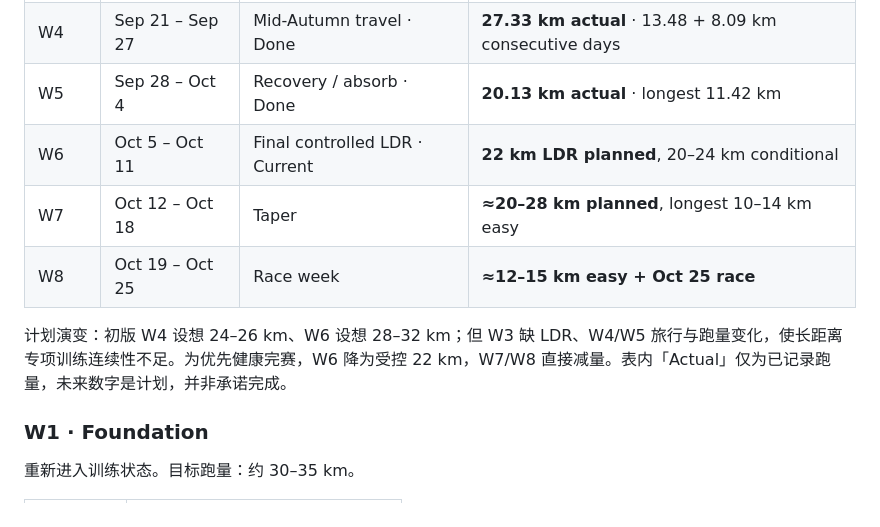
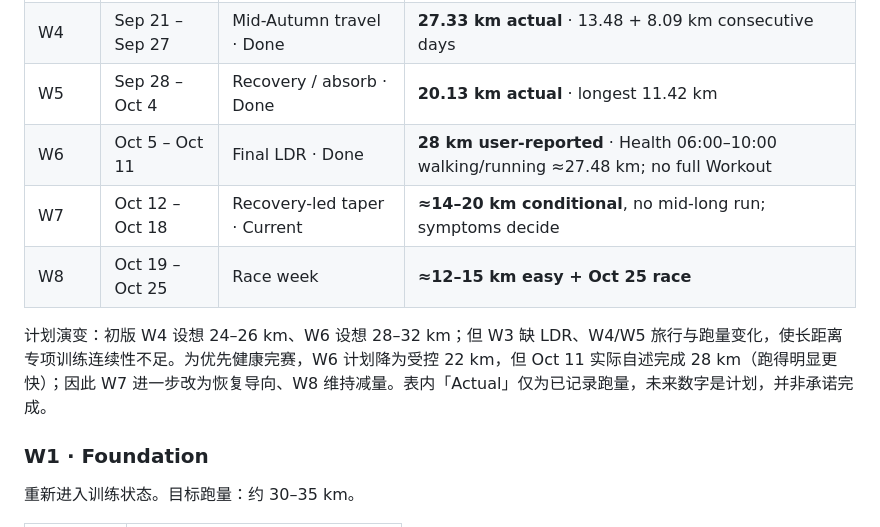
Before and after one commit to puran1218/micro-weekly, a Markdown page: campaigns/tj-2026.md, the part around one of its changes. Rendered like a GitHub page.

```diff
--- a/campaigns/tj-2026.md
+++ b/campaigns/tj-2026.md
@@ -46,11 +46,11 @@ LDR checkpoint: 15 → 18 → 20 → 22 km；逐次检查左足弓、左小腿
 | W3 | Sep 14 – Sep 20 | Endurance · Done | **≈14.6 km actual** · no LDR |
 | W4 | Sep 21 – Sep 27 | Mid-Autumn travel · Done | **27.33 km actual** · 13.48 + 8.09 km consecutive days |
 | W5 | Sep 28 – Oct 4 | Recovery / absorb · Done | **20.13 km actual** · longest 11.42 km |
-| W6 | Oct 5 – Oct 11 | Final controlled LDR · Current | **22 km LDR planned**, 20–24 km conditional |
-| W7 | Oct 12 – Oct 18 | Taper | **≈20–28 km planned**, longest 10–14 km easy |
+| W6 | Oct 5 – Oct 11 | Final LDR · Done | **28 km user-reported** · Health 06:00–10:00 walking/running ≈27.48 km; no full Workout |
+| W7 | Oct 12 – Oct 18 | Recovery-led taper · Current | **≈14–20 km conditional**, no mid-long run; symptoms decide |
 | W8 | Oct 19 – Oct 25 | Race week | **≈12–15 km easy + Oct 25 race** |
 
-计划演变：初版 W4 设想 24–26 km、W6 设想 28–32 km；但 W3 缺 LDR、W4/W5 旅行与跑量变化，使长距离专项训练连续性不足。为优先健康完赛，W6 降为受控 22 km，W7/W8 直接减量。表内「Actual」仅为已记录跑量，未来数字是计划，并非承诺完成。
+计划演变：初版 W4 设想 24–26 km、W6 设想 28–32 km；但 W3 缺 LDR、W4/W5 旅行与跑量变化，使长距离专项训练连续性不足。为优先健康完赛，W6 计划降为受控 22 km，但 Oct 11 实际自述完成 28 km（跑得明显更快）；因此 W7 进一步改为恢复导向、W8 维持减量。表内「Actual」仅为已记录跑量，未来数字是计划，并非承诺完成。
 
 ### W1 · Foundation
 
```
Also changed, not shown: other parts of campaigns/tj-2026.md (+55 -24 lines).
